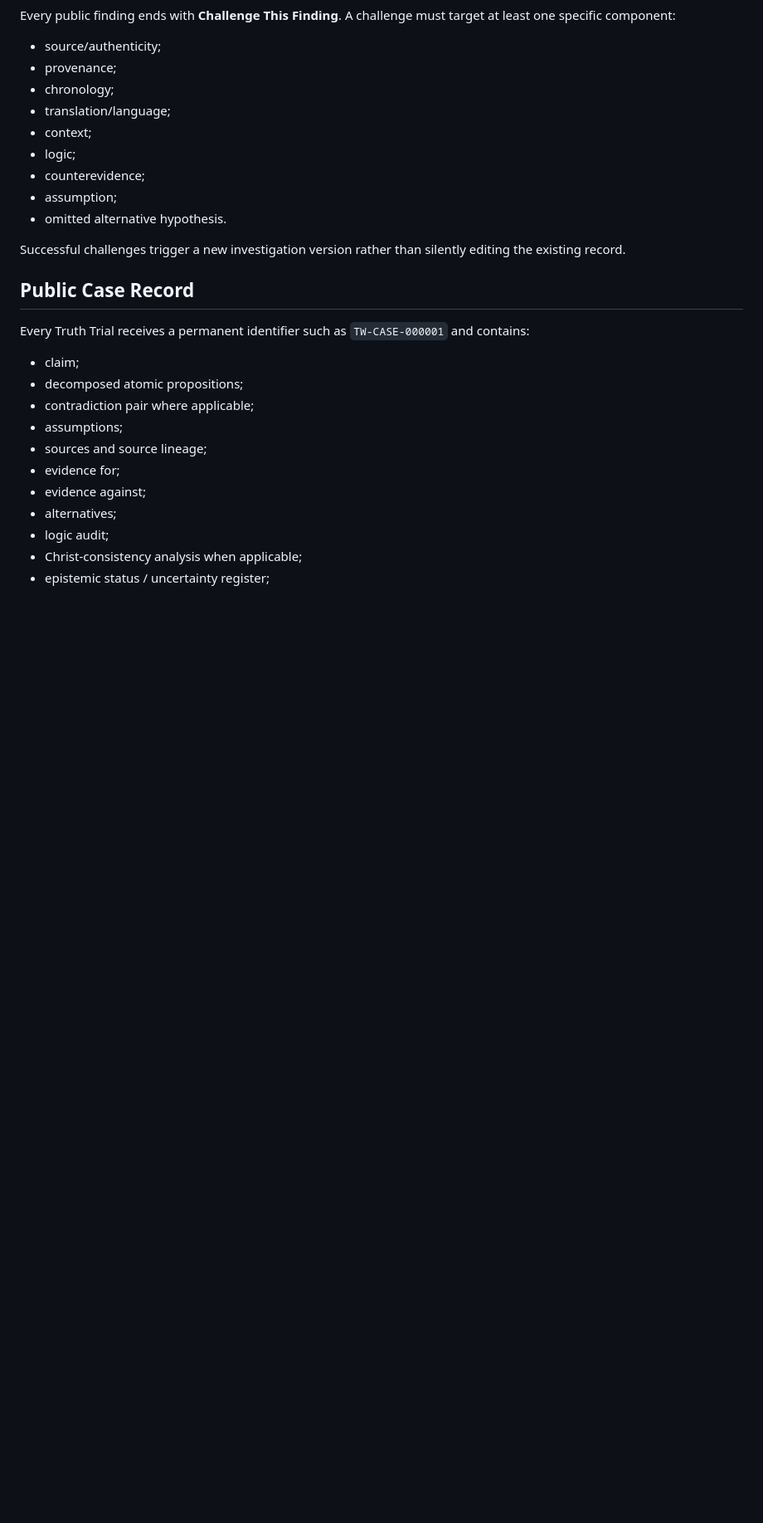
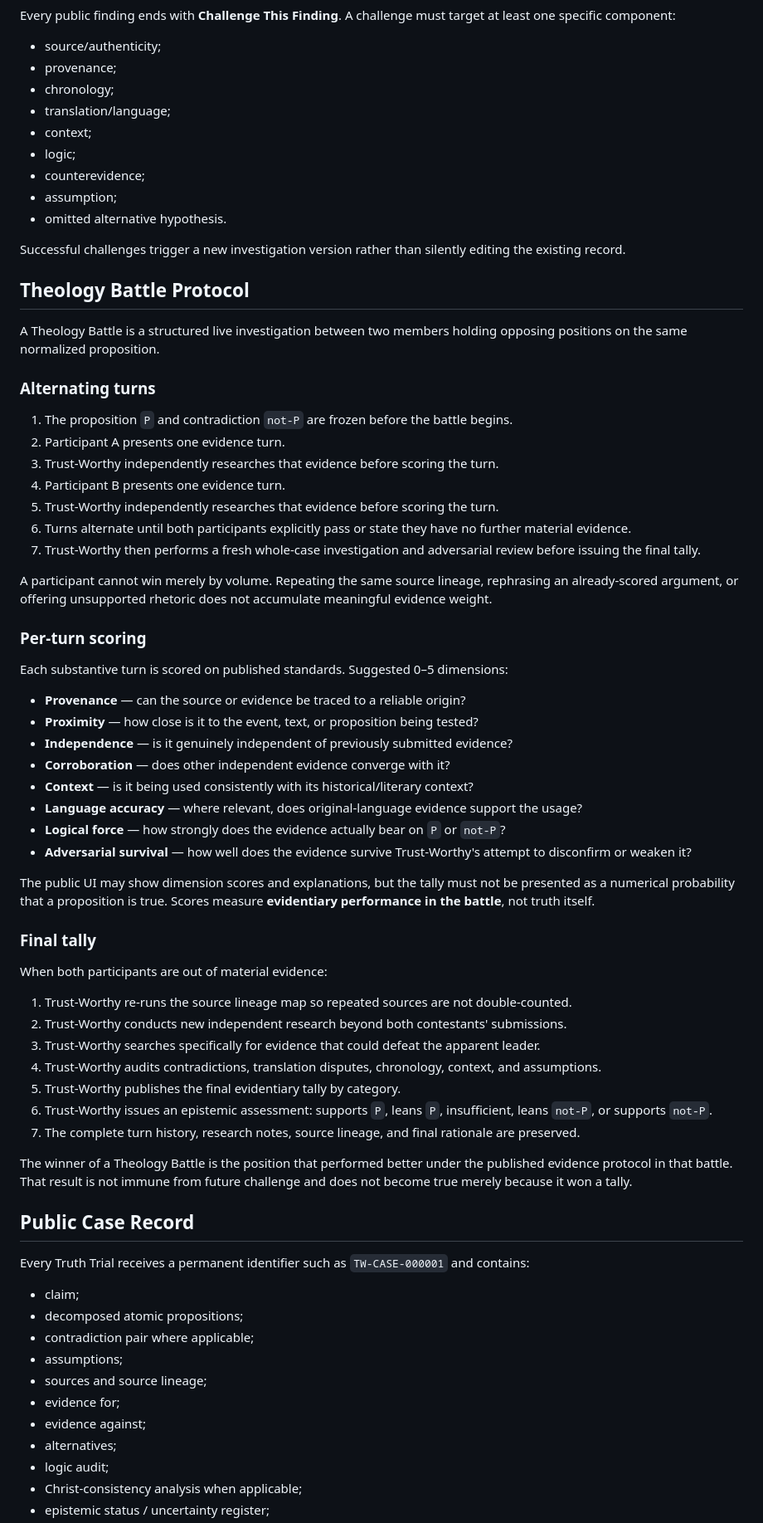
Before and after one commit to bobhay75/Project-Unveiled, a Markdown page: trust-worthy/PROTOCOL.md, the part around one of its changes. Shown at 83% size. Drawn GitHub-style; blank space fills up the shorter version.

```diff
--- a/trust-worthy/PROTOCOL.md
+++ b/trust-worthy/PROTOCOL.md
@@ -146,6 +150,51 @@ Every public finding ends with **Challenge This Finding**. A challenge must targ
 
 Successful challenges trigger a new investigation version rather than silently editing the existing record.
 
+## Theology Battle Protocol
+
+A Theology Battle is a structured live investigation between two members holding opposing positions on the same normalized proposition.
+
+### Alternating turns
+
+1. The proposition `P` and contradiction `not-P` are frozen before the battle begins.
+2. Participant A presents one evidence turn.
+3. Trust-Worthy independently researches that evidence before scoring the turn.
+4. Participant B presents one evidence turn.
+5. Trust-Worthy independently researches that evidence before scoring the turn.
+6. Turns alternate until both participants explicitly pass or state they have no further material evidence.
+7. Trust-Worthy then performs a fresh whole-case investigation and adversarial review before issuing the final tally.
+
+A participant cannot win merely by volume. Repeating the same source lineage, rephrasing an already-scored argument, or offering unsupported rhetoric does not accumulate meaningful evidence weight.
+
+### Per-turn scoring
+
+Each substantive turn is scored on published standards. Suggested 0–5 dimensions:
+
+- **Provenance** — can the source or evidence be traced to a reliable origin?
+- **Proximity** — how close is it to the event, text, or proposition being tested?
+- **Independence** — is it genuinely independent of previously submitted evidence?
+- **Corroboration** — does other independent evidence converge with it?
+- **Context** — is it being used consistently with its historical/literary context?
+- **Language accuracy** — where relevant, does original-language evidence support the usage?
+- **Logical force** — how strongly does the evidence actually bear on `P` or `not-P`?
+- **Adversarial survival** — how well does the evidence survive Trust-Worthy's attempt to disconfirm or weaken it?
+
+The public UI may show dimension scores and explanations, but the tally must not be presented as a numerical probability that a proposition is true. Scores measure **evidentiary performance in the battle**, not truth itself.
+
+### Final tally
+
+When both participants are out of material evidence:
+
+1. Trust-Worthy re-runs the source lineage map so repeated sources are not double-counted.
+2. Trust-Worthy conducts new independent research beyond both contestants' submissions.
+3. Trust-Worthy searches specifically for evidence that could defeat the apparent leader.
+4. Trust-Worthy audits contradictions, translation disputes, chronology, context, and assumptions.
+5. Trust-Worthy publishes the final evidentiary tally by category.
+6. Trust-Worthy issues an epistemic assessment: supports `P`, leans `P`, insufficient, leans `not-P`, or supports `not-P`.
+7. The complete turn history, research notes, source lineage, and final rationale are preserved.
+
+The winner of a Theology Battle is the position that performed better under the published evidence protocol in that battle. That result is not immune from future challenge and does not become true merely because it won a tally.
+
 ## Public Case Record
 
 Every Truth Trial receives a permanent identifier such as `TW-CASE-000001` and contains:
```
Also changed, not shown: other parts of trust-worthy/PROTOCOL.md (+13 -9 lines).
